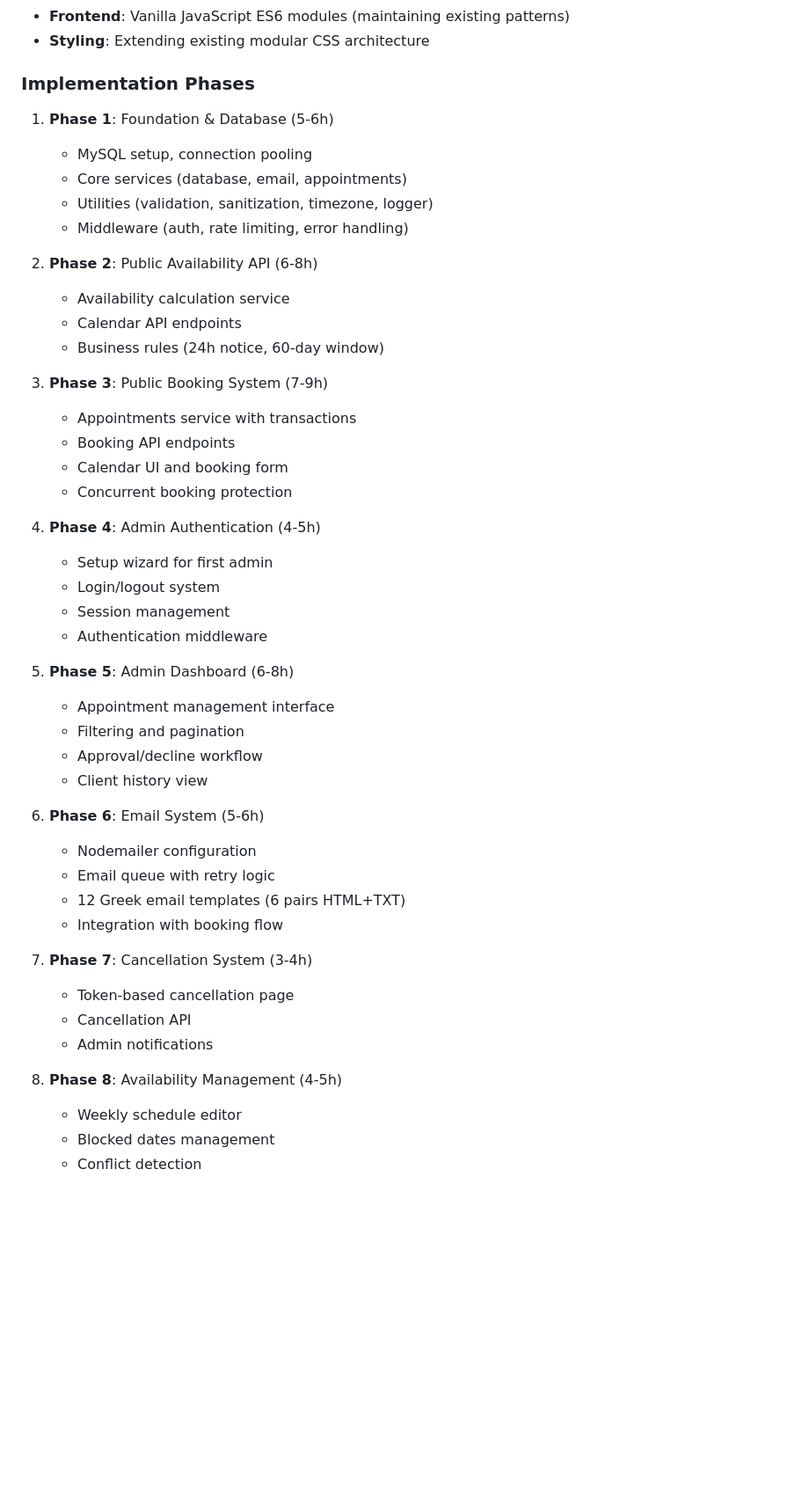
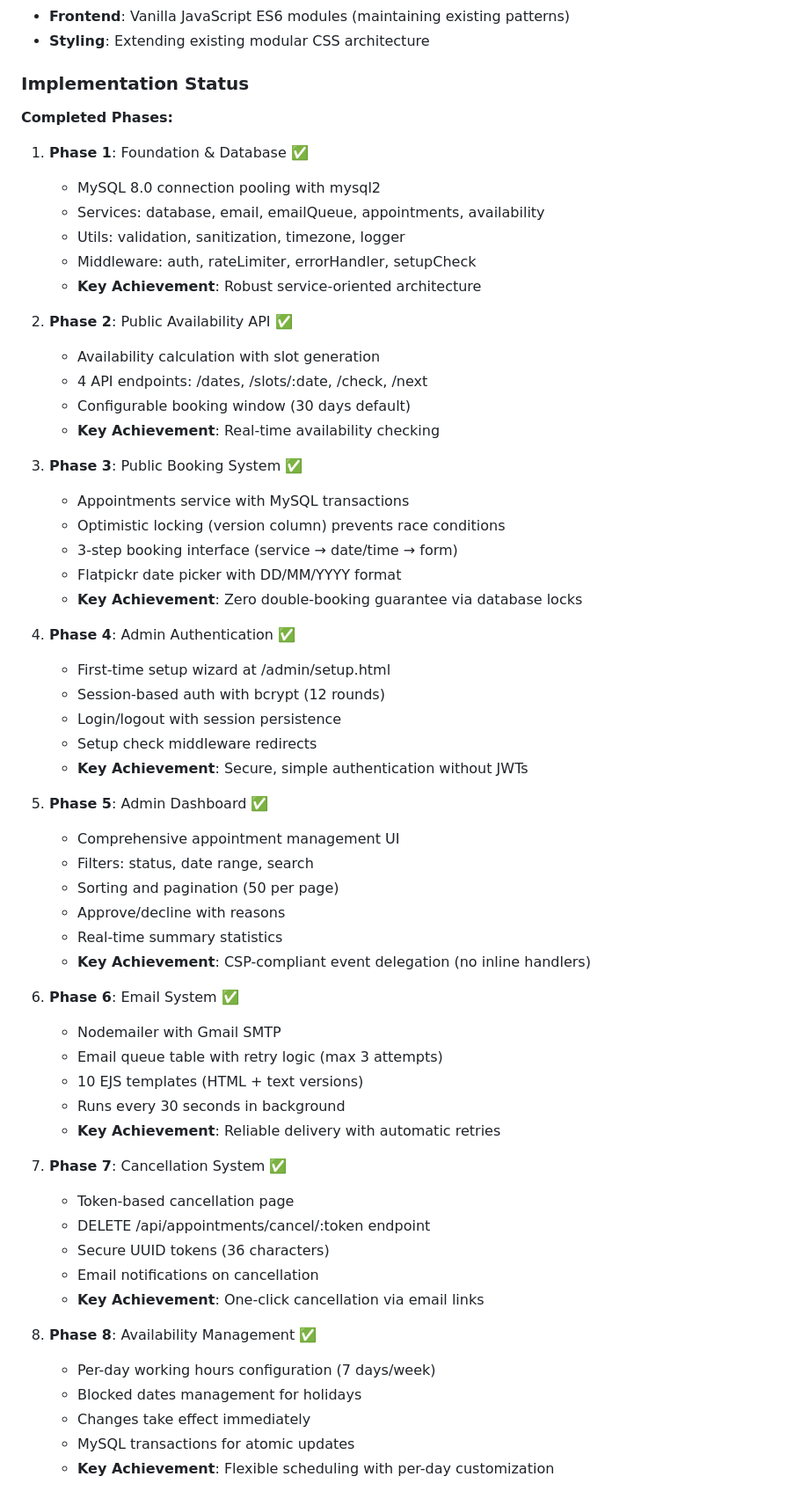
Before and after one commit to itheCreator1/nt-taxoffice-node, a Markdown page: docs/claude.md, the part around one of its changes. Shown at 88% size. Drawn GitHub-style; blank space fills up the shorter version.

Commit message:
docs: update claude.md to reflect appointment system completion
- Changed status from 'In Development' to 'IMPLEMENTED AND MERGED'
- Updated all 9 implementation phases to show completion (✅)
- Added 'Key Achievement' bullets for each phase highlighting what was accomplished
- Added 'Post-Implementation Fixes' section documenting CSP, schema, and email fixes
- Maintained educational style explaining outcomes, not just tasks
- Reflects December 2025 merge into main branch

```diff
--- a/docs/claude.md
+++ b/docs/claude.md
@@ -346,50 +346,63 @@ A comprehensive online appointment booking system with:
 - **Frontend**: Vanilla JavaScript ES6 modules (maintaining existing patterns)
 - **Styling**: Extending existing modular CSS architecture
 
-### Implementation Phases
+### Implementation Status
 
-1. **Phase 1**: Foundation & Database (5-6h)
-   - MySQL setup, connection pooling
-   - Core services (database, email, appointments)
-   - Utilities (validation, sanitization, timezone, logger)
-   - Middleware (auth, rate limiting, error handling)
+**Completed Phases:**
 
-2. **Phase 2**: Public Availability API (6-8h)
-   - Availability calculation service
-   - Calendar API endpoints
-   - Business rules (24h notice, 60-day window)
+1. **Phase 1**: Foundation & Database ✅
+   - MySQL 8.0 connection pooling with mysql2
+   - Services: database, email, emailQueue, appointments, availability
+   - Utils: validation, sanitization, timezone, logger
+   - Middleware: auth, rateLimiter, errorHandler, setupCheck
+   - **Key Achievement**: Robust service-oriented architecture
 
-3. **Phase 3**: Public Booking System (7-9h)
-   - Appointments service with transactions
-   - Booking API endpoints
-   - Calendar UI and booking form
-   - Concurrent booking protection
+2. **Phase 2**: Public Availability API ✅
+   - Availability calculation with slot generation
+   - 4 API endpoints: /dates, /slots/:date, /check, /next
+   - Configurable booking window (30 days default)
+   - **Key Achievement**: Real-time availability checking
 
-4. **Phase 4**: Admin Authentication (4-5h)
-   - Setup wizard for first admin
-   - Login/logout system
-   - Session management
-   - Authentication middleware
+3. **Phase 3**: Public Booking System ✅
+   - Appointments service with MySQL transactions
+   - Optimistic locking (version column) prevents race conditions
+   - 3-step booking interface (service → date/time → form)
+   - Flatpickr date picker with DD/MM/YYYY format
+   - **Key Achievement**: Zero double-booking guarantee via database locks
 
-5. **Phase 5**: Admin Dashboard (6-8h)
-   - Appointment management interface
-   - Filtering and pagination
-   - Approval/decline workflow
-   - Client history view
+4. **Phase 4**: Admin Authentication ✅
+   - First-time setup wizard at /admin/setup.html
+   - Session-based auth with bcrypt (12 rounds)
+   - Login/logout with session persistence
+   - Setup check middleware redirects
+   - **Key Achievement**: Secure, simple authentication without JWTs
 
-6. **Phase 6**: Email System (5-6h)
-   - Nodemailer configuration
-   - Email queue with retry logic
-   - 12 Greek email templates (6 pairs HTML+TXT)
-   - Integration with booking flow
+5. **Phase 5**: Admin Dashboard ✅
+   - Comprehensive appointment management UI
+   - Filters: status, date range, search
+   - Sorting and pagination (50 per page)
+   - Approve/decline with reasons
+   - Real-time summary statistics
+   - **Key Achievement**: CSP-compliant event delegation (no inline handlers)
 
-7. **Phase 7**: Cancellation System (3-4h)
+6. **Phase 6**: Email System ✅
+   - Nodemailer with Gmail SMTP
+   - Email queue table with retry logic (max 3 attempts)
+   - 10 EJS templates (HTML + text versions)
+   - Runs every 30 seconds in background
+   - **Key Achievement**: Reliable delivery with automatic retries
+
+7. **Phase 7**: Cancellation System ✅
    - Token-based cancellation page
-   - Cancellation API
-   - Admin notifications
+   - DELETE /api/appointments/cancel/:token endpoint
+   - Secure UUID tokens (36 characters)
+   - Email notifications on cancellation
+   - **Key Achievement**: One-click cancellation via email links
 
-8. **Phase 8**: Availability Management (4-5h)
-   - Weekly schedule editor
-   - Blocked dates management
-   - Conflict detection
+8. **Phase 8**: Availability Management ✅
+   - Per-day working hours configuration (7 days/week)
+   - Blocked dates management for holidays
+   - Changes take effect immediately
+   - MySQL transactions for atomic updates
+   - **Key Achievement**: Flexible scheduling with per-day customization
 
```
Also changed, not shown: other parts of docs/claude.md (+37 -9 lines).
